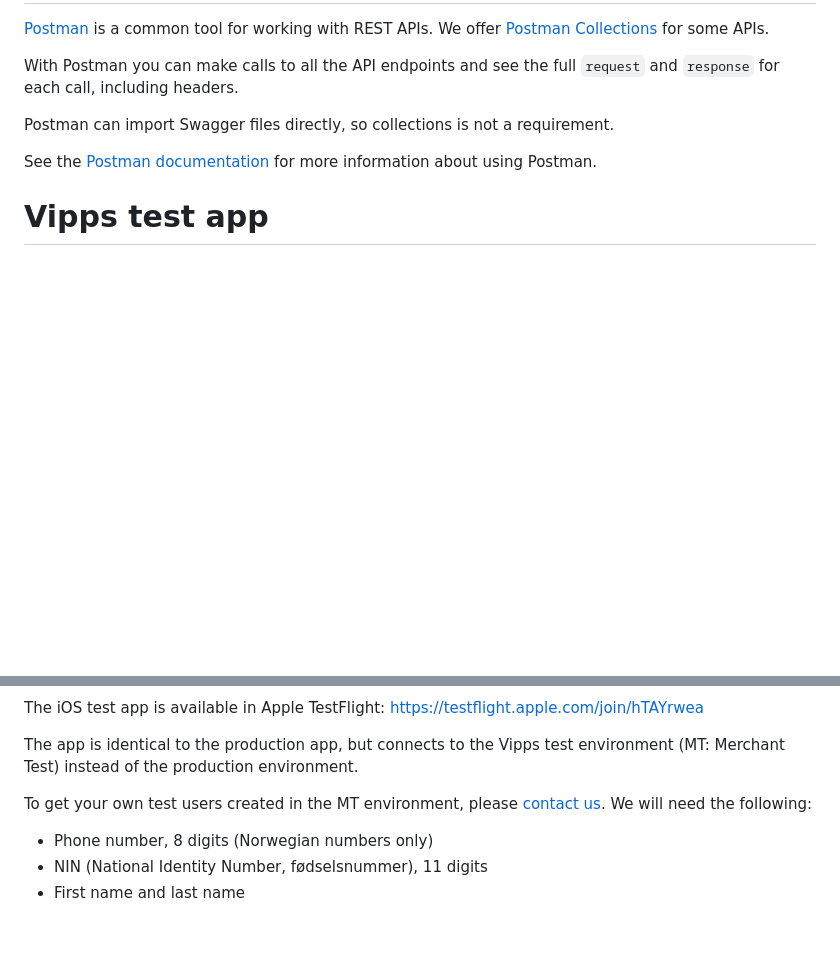
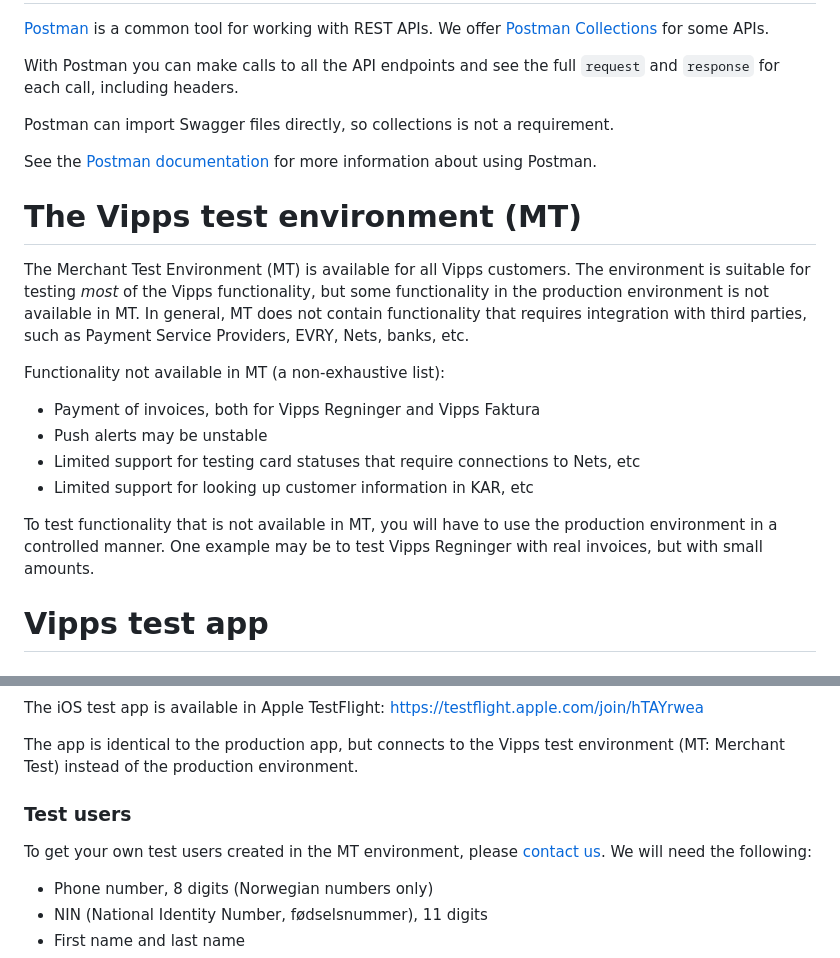
Before and after one commit to vippsas/vipps-developers, a Markdown page: README.md, 2 parts joined by grey strips. Drawn GitHub-style; blank space fills up the shorter version.

Commit message:
MT and test app info

```diff
--- a/README.md
+++ b/README.md
@@ -42,6 +42,24 @@ Postman can import Swagger files directly, so collections is not a requirement.
 
 See the [Postman documentation](https://www.getpostman.com/docs/) for more information about using Postman.
 
+# The Vipps test environment (MT)
+
+The Merchant Test Environment (MT) is available for all Vipps customers.
+The environment is suitable for testing _most_ of the Vipps functionality, but some
+functionality in the production environment is not available in MT.
+In general, MT does not contain functionality that requires integration with
+third parties, such as Payment Service Providers, EVRY, Nets, banks, etc.
+
+Functionality not available in MT (a non-exhaustive list):
+* Payment of invoices, both for Vipps Regninger and Vipps Faktura
+* Push alerts may be unstable
+* Limited support for testing card statuses that require connections to Nets, etc
+* Limited support for looking up customer information in KAR, etc
+
+To test functionality that is not available in MT, you will have to use the
+production environment in a controlled manner. One example may be to test
+Vipps Regninger with real invoices, but with small amounts.
+
 # Vipps test app
 
 ## iOS
@@ -50,7 +70,10 @@ The iOS test app is available in Apple TestFlight: https://testflight.apple.com/
 
 The app is identical to the production app, but connects to the Vipps test environment (MT: Merchant Test) instead of the production environment.
 
+### Test users
+
 To get your own test users created in the MT environment, please [contact us](contact.md). We will need the following:
+
 * Phone number, 8 digits (Norwegian numbers only)
 * NIN (National Identity Number, fødselsnummer), 11 digits
 * First name and last name
```
Also changed, not shown: other parts of README.md (+2 -0 lines), images/vipps-testapp-app-store-icon.jpg (added).
